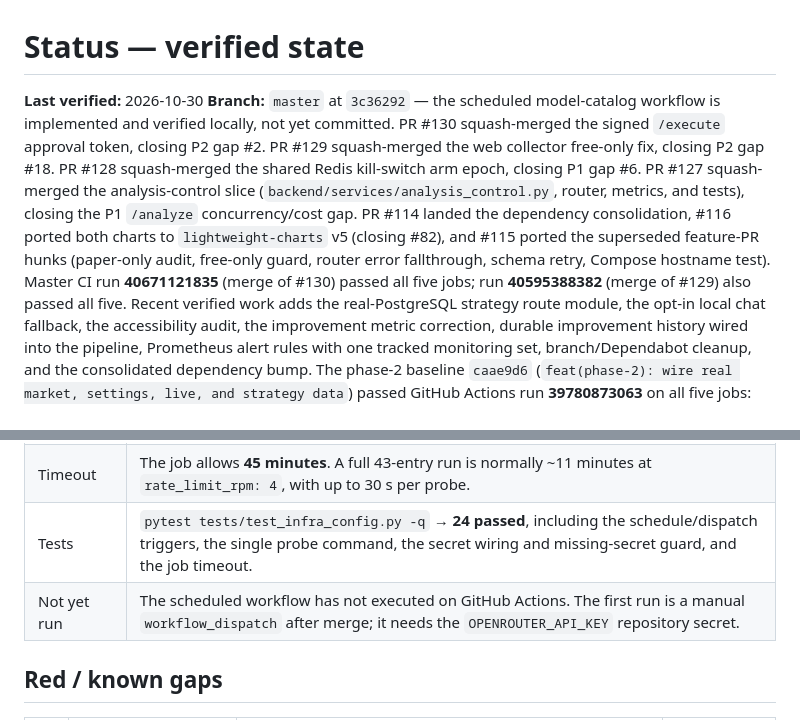
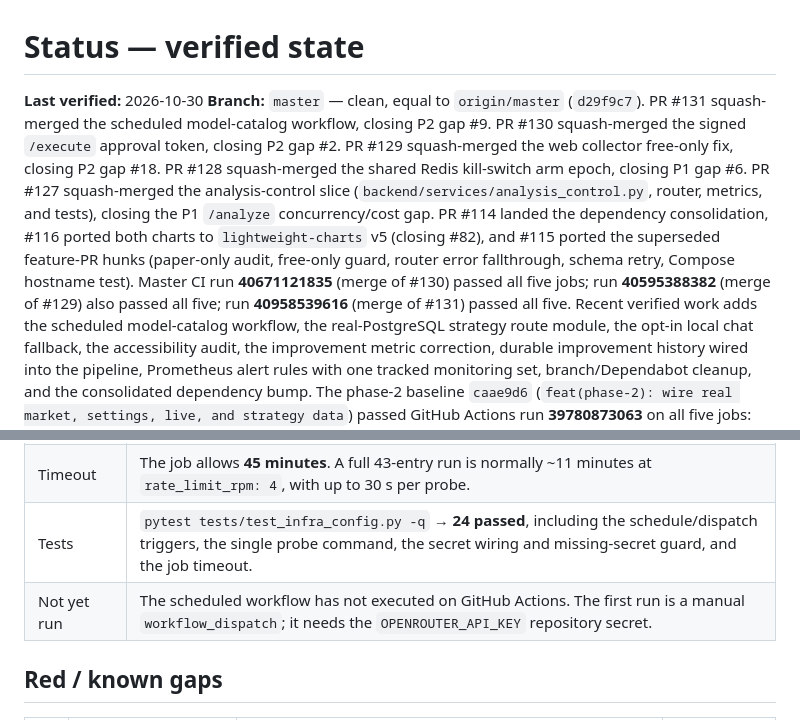
Before and after one commit to NikunjSingh5779/ares-ai, a Markdown page: docs/02-STATUS.md, 2 parts joined by grey strips. Drawn GitHub-style.

Commit message:
docs: record the merged model-catalog workflow
Master CI run 40958539616 on d29f9c7 passed all five jobs. The scheduled workflow itself still needs its first workflow_dispatch run.

```diff
--- a/docs/02-STATUS.md
+++ b/docs/02-STATUS.md
@@ -2,9 +2,9 @@
 # Status — verified state
 
 **Last verified:** 2026-10-30
-**Branch:** `master` at `3c36292` — the scheduled model-catalog workflow is
-implemented and verified locally, not yet committed. PR #130 squash-merged the
-signed `/execute` approval token, closing P2 gap #2. PR #129
+**Branch:** `master` — clean, equal to `origin/master` (`d29f9c7`). PR #131
+squash-merged the scheduled model-catalog workflow, closing P2 gap #9. PR #130
+squash-merged the signed `/execute` approval token, closing P2 gap #2. PR #129
 squash-merged the web collector free-only fix, closing P2 gap #18. PR #128
 squash-merged the shared Redis kill-switch arm epoch, closing P1 gap #6. PR #127
 squash-merged the analysis-control slice (`backend/services/analysis_control.py`,
@@ -13,7 +13,8 @@ landed the dependency consolidation, #116 ported both charts to `lightweight-cha
 #82), and #115 ported the superseded feature-PR hunks (paper-only audit, free-only
 guard, router error fallthrough, schema retry, Compose hostname test). Master CI run
 **40671121835** (merge of #130) passed all five jobs; run **40595388382** (merge of #129)
-also passed all five. Recent verified work adds the real-PostgreSQL
+also passed all five; run **40958539616** (merge of #131) passed all five. Recent
+verified work adds the scheduled model-catalog workflow, the real-PostgreSQL
 strategy route module, the opt-in local chat fallback, the accessibility audit, the
 improvement metric correction, durable improvement history wired into the pipeline,
 Prometheus alert rules with one tracked monitoring set, branch/Dependabot cleanup,
@@ -444,7 +445,7 @@ paths; the symbol name was the only test seam. The Chroma volume was migrated fr
 | Credential | The job requires the `OPENROUTER_API_KEY` repository secret. A missing secret fails at an explicit `::error::` guard instead of producing 43 misleading `NO_KEY` rows. |
 | Timeout | The job allows **45 minutes**. A full 43-entry run is normally ~11 minutes at `rate_limit_rpm: 4`, with up to 30 s per probe. |
 | Tests | `pytest tests/test_infra_config.py -q` → **24 passed**, including the schedule/dispatch triggers, the single probe command, the secret wiring and missing-secret guard, and the job timeout. |
-| Not yet run | The scheduled workflow has not executed on GitHub Actions. The first run is a manual `workflow_dispatch` after merge; it needs the `OPENROUTER_API_KEY` repository secret. |
+| Not yet run | The scheduled workflow has not executed on GitHub Actions. The first run is a manual `workflow_dispatch`; it needs the `OPENROUTER_API_KEY` repository secret. |
 
 ## Red / known gaps
 
```
